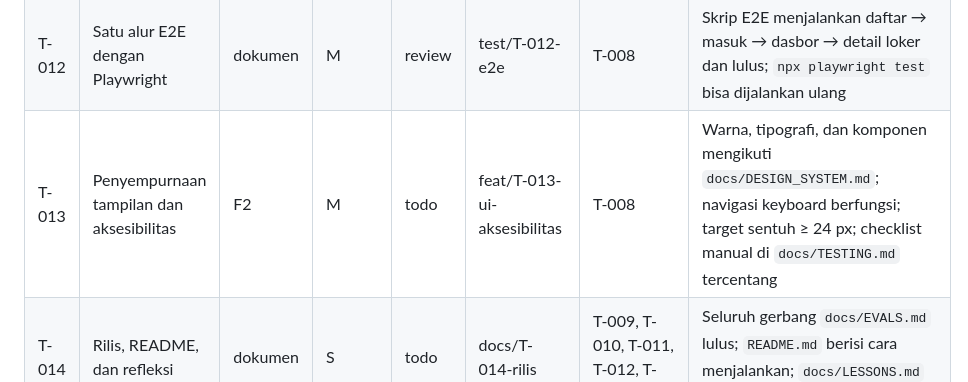
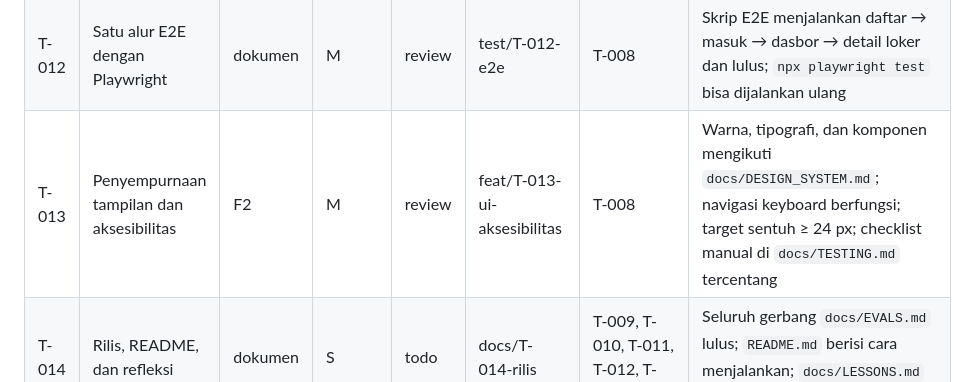
Before and after one commit to muhammadhabibullah59924-hub/loker, a Markdown page: docs/TASKS.md, the part around the change. Drawn GitHub-style.

```diff
--- a/docs/TASKS.md
+++ b/docs/TASKS.md
@@ -33,7 +33,7 @@ Agen hanya mengambil task berstatus `todo` yang seluruh dependensinya sudah `don
 | T-010 | Pencarian dan filter radius | F5 | M | review | feat/T-010-pencarian | T-007 | Pencarian nama PT/divisi memakai `q` + filter radius di query dasbor; urutan jarak tetap menaik; ada tes `SearchFilterTest` |
 | T-011 | Loker favorit | F6 | M | review | feat/T-011-favorit | T-004, T-007 | Menyimpan dan melepas favorit bekerja; daftar bertahan setelah keluar lalu masuk lagi; hanya milik pengguna sendiri yang tampil; ada tes `FavoriteTest` |
 | T-012 | Satu alur E2E dengan Playwright | dokumen | M | review | test/T-012-e2e | T-008 | Skrip E2E menjalankan daftar → masuk → dasbor → detail loker dan lulus; `npx playwright test` bisa dijalankan ulang |
-| T-013 | Penyempurnaan tampilan dan aksesibilitas | F2 | M | todo | feat/T-013-ui-aksesibilitas | T-008 | Warna, tipografi, dan komponen mengikuti `docs/DESIGN_SYSTEM.md`; navigasi keyboard berfungsi; target sentuh ≥ 24 px; checklist manual di `docs/TESTING.md` tercentang |
+| T-013 | Penyempurnaan tampilan dan aksesibilitas | F2 | M | review | feat/T-013-ui-aksesibilitas | T-008 | Warna, tipografi, dan komponen mengikuti `docs/DESIGN_SYSTEM.md`; navigasi keyboard berfungsi; target sentuh ≥ 24 px; checklist manual di `docs/TESTING.md` tercentang |
 | T-014 | Rilis, README, dan refleksi | dokumen | S | todo | docs/T-014-rilis | T-009, T-010, T-011, T-012, T-013 | Seluruh gerbang `docs/EVALS.md` lulus; `README.md` berisi cara menjalankan; `docs/LESSONS.md` diisi; PR di-review sebelum merge |
 
 ## Backlog
```
Also changed, not shown: docs/PROGRESS.md (+5 -4 lines).
